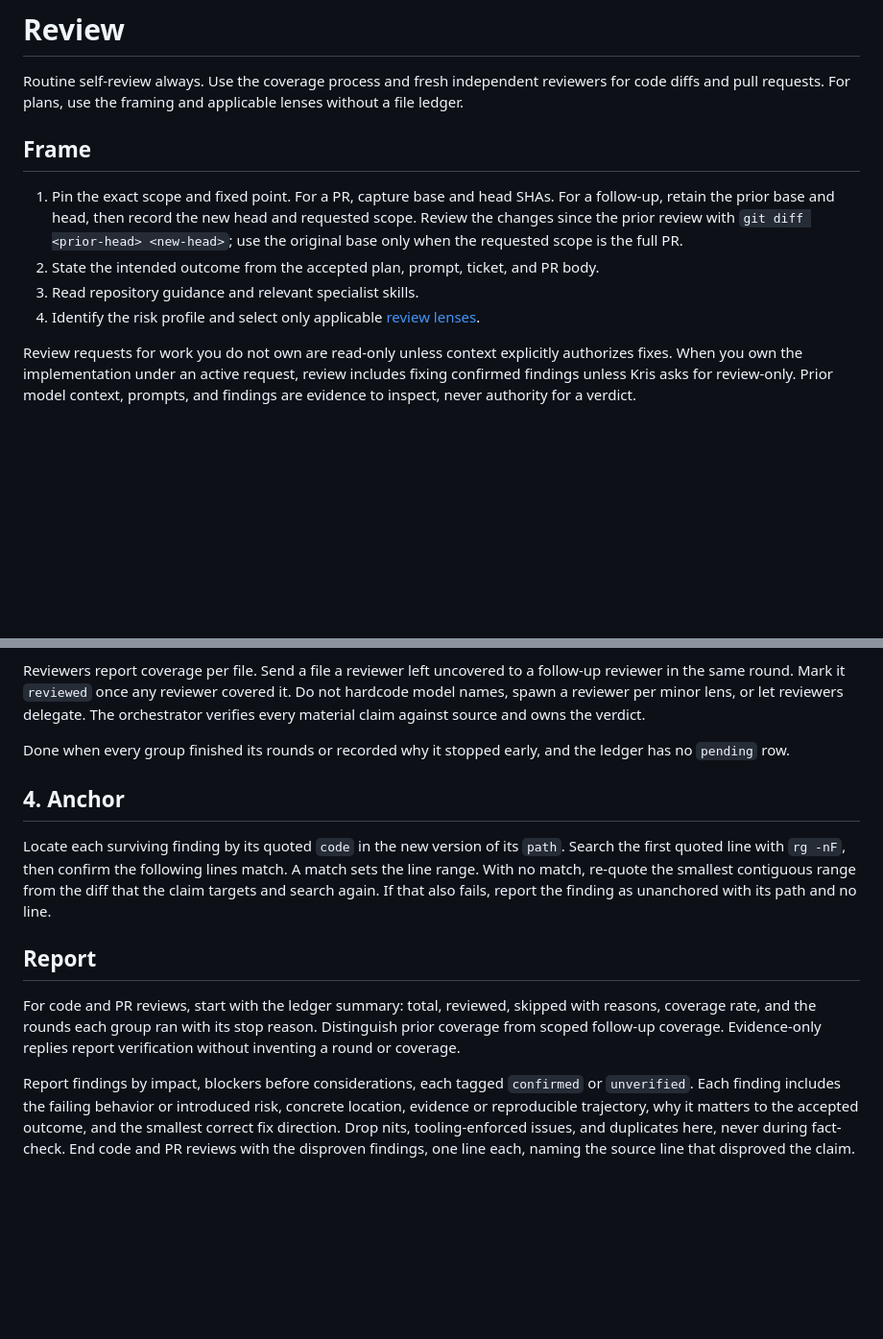
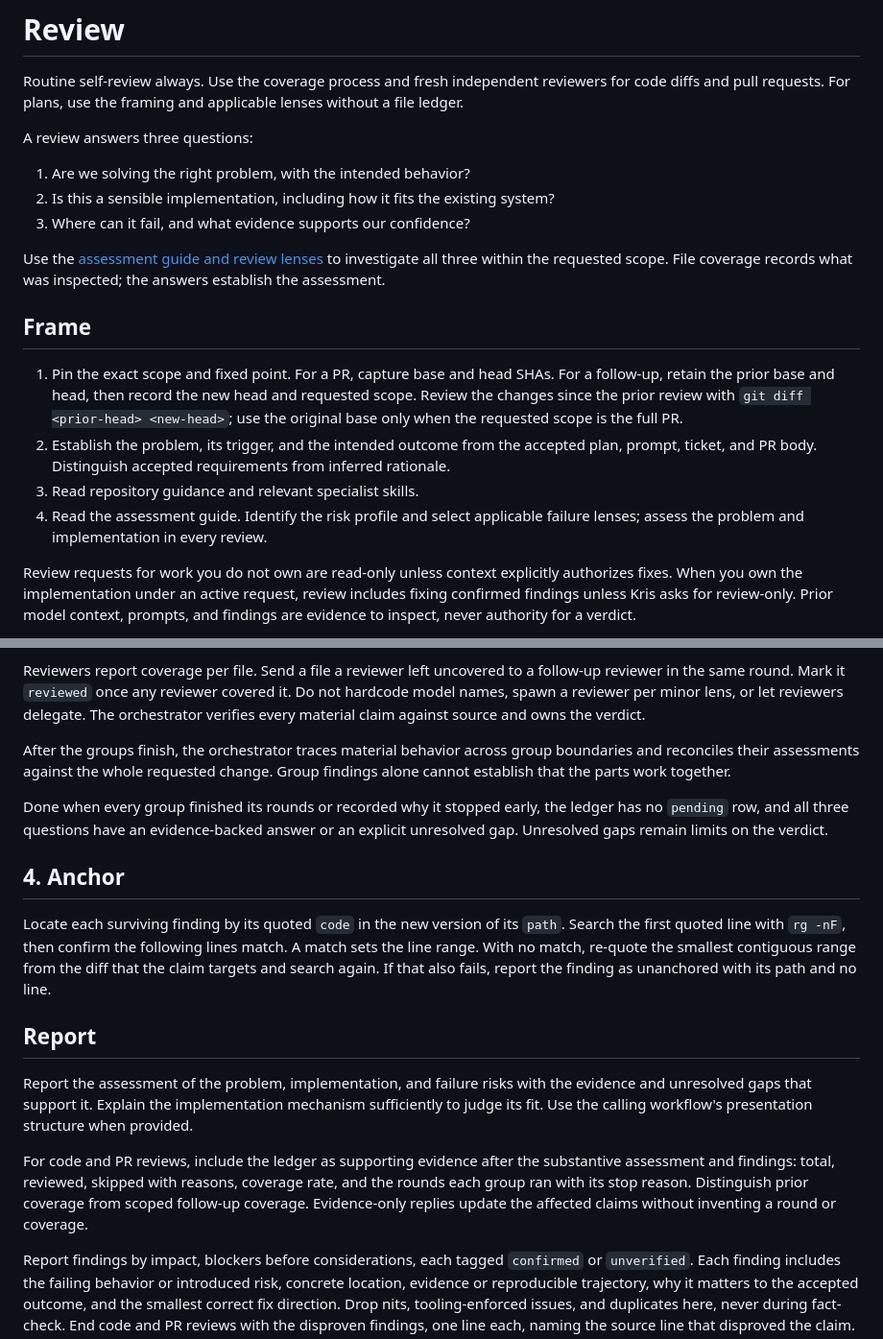
Before and after one commit to kristofferremback/slopestyle, a Markdown page: skills/review/SKILL.md, 2 parts joined by grey strips. Shown at 96% size. Rendered like a GitHub page; blank space fills up the shorter version.

Commit message:
Assess review intent, implementation fit, and failure evidence
Co-Authored-By: GPT-6-Astra <noreply@openai.com>

```diff
--- a/skills/review/SKILL.md
+++ b/skills/review/SKILL.md
@@ -7,12 +7,20 @@ description: Use when the user asks to review, challenge, stress-test, or indepe
 
 Routine self-review always. Use the coverage process and fresh independent reviewers for code diffs and pull requests. For plans, use the framing and applicable lenses without a file ledger.
 
+A review answers three questions:
+
+1. Are we solving the right problem, with the intended behavior?
+2. Is this a sensible implementation, including how it fits the existing system?
+3. Where can it fail, and what evidence supports our confidence?
+
+Use the [assessment guide and review lenses](references/lenses.md) to investigate all three within the requested scope. File coverage records what was inspected; the answers establish the assessment.
+
 ## Frame
 
 1. Pin the exact scope and fixed point. For a PR, capture base and head SHAs. For a follow-up, retain the prior base and head, then record the new head and requested scope. Review the changes since the prior review with `git diff <prior-head> <new-head>`; use the original base only when the requested scope is the full PR.
-2. State the intended outcome from the accepted plan, prompt, ticket, and PR body.
+2. Establish the problem, its trigger, and the intended outcome from the accepted plan, prompt, ticket, and PR body. Distinguish accepted requirements from inferred rationale.
 3. Read repository guidance and relevant specialist skills.
-4. Identify the risk profile and select only applicable [review lenses](references/lenses.md).
+4. Read the assessment guide. Identify the risk profile and select applicable failure lenses; assess the problem and implementation in every review.
 
 Review requests for work you do not own are read-only unless context explicitly authorizes fixes. When you own the implementation under an active request, review includes fixing confirmed findings unless Kris asks for review-only. Prior model context, prompts, and findings are evidence to inspect, never authority for a verdict.
 
@@ -45,7 +53,9 @@ Run groups in parallel. Within a group, rounds are sequential:
 
 Reviewers report coverage per file. Send a file a reviewer left uncovered to a follow-up reviewer in the same round. Mark it `reviewed` once any reviewer covered it. Do not hardcode model names, spawn a reviewer per minor lens, or let reviewers delegate. The orchestrator verifies every material claim against source and owns the verdict.
 
-Done when every group finished its rounds or recorded why it stopped early, and the ledger has no `pending` row.
+After the groups finish, the orchestrator traces material behavior across group boundaries and reconciles their assessments against the whole requested change. Group findings alone cannot establish that the parts work together.
+
+Done when every group finished its rounds or recorded why it stopped early, the ledger has no `pending` row, and all three questions have an evidence-backed answer or an explicit unresolved gap. Unresolved gaps remain limits on the verdict.
 
 ## 4. Anchor
 
@@ -53,7 +63,9 @@ Locate each surviving finding by its quoted `code` in the new version of its `pa
 
 ## Report
 
-For code and PR reviews, start with the ledger summary: total, reviewed, skipped with reasons, coverage rate, and the rounds each group ran with its stop reason. Distinguish prior coverage from scoped follow-up coverage. Evidence-only replies report verification without inventing a round or coverage.
+Report the assessment of the problem, implementation, and failure risks with the evidence and unresolved gaps that support it. Explain the implementation mechanism sufficiently to judge its fit. Use the calling workflow's presentation structure when provided.
+
+For code and PR reviews, include the ledger as supporting evidence after the substantive assessment and findings: total, reviewed, skipped with reasons, coverage rate, and the rounds each group ran with its stop reason. Distinguish prior coverage from scoped follow-up coverage. Evidence-only replies update the affected claims without inventing a round or coverage.
 
 Report findings by impact, blockers before considerations, each tagged `confirmed` or `unverified`. Each finding includes the failing behavior or introduced risk, concrete location, evidence or reproducible trajectory, why it matters to the accepted outcome, and the smallest correct fix direction. Drop nits, tooling-enforced issues, and duplicates here, never during fact-check. End code and PR reviews with the disproven findings, one line each, naming the source line that disproved the claim.
 
```
Also changed, not shown: 2 other files.
